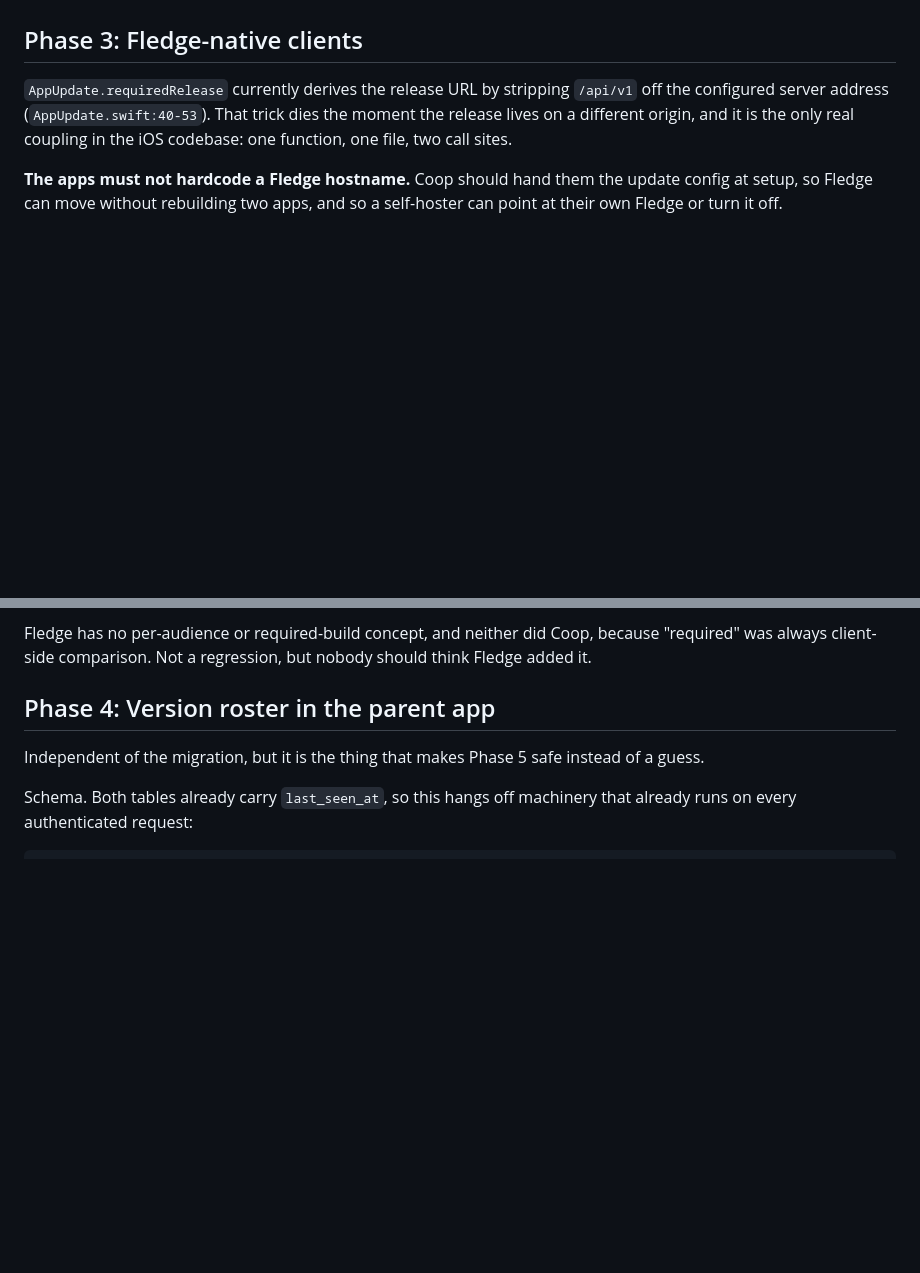
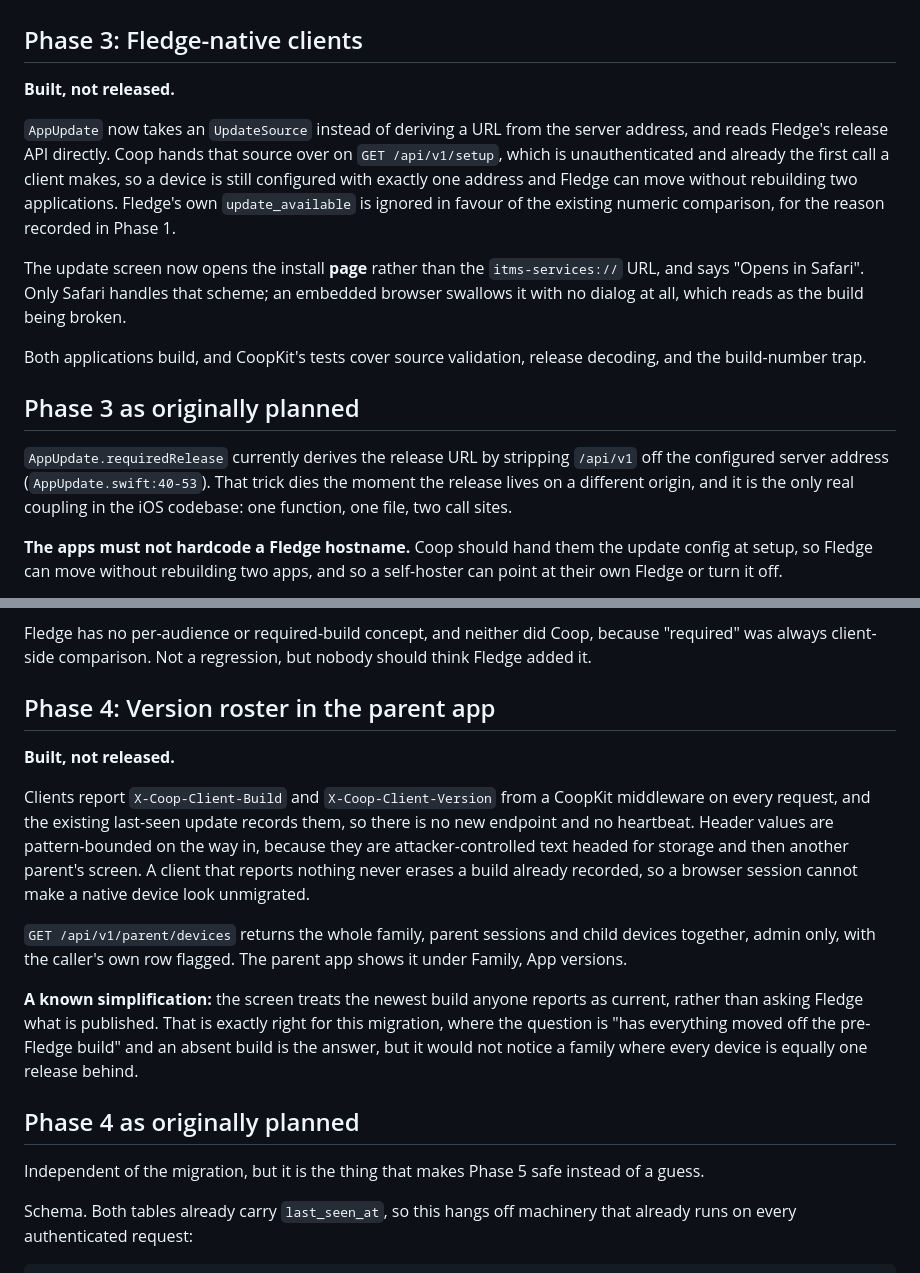
Before and after one commit to NerdsWhoFish/coop, a Markdown page: PLAN.md, 2 parts joined by grey strips. Drawn GitHub-style; blank space fills up the shorter version.

Commit message:
docs: record the Fledge-native clients and the version roster

```diff
--- a/PLAN.md
+++ b/PLAN.md
@@ -175,6 +175,19 @@ Worth settling properly, but it is not a blocker and I am not guessing at it in
 
 ## Phase 3: Fledge-native clients
 
+**Built, not released.**
+
+`AppUpdate` now takes an `UpdateSource` instead of deriving a URL from the server address, and reads Fledge's release API directly.
+Coop hands that source over on `GET /api/v1/setup`, which is unauthenticated and already the first call a client makes, so a device is still configured with exactly one address and Fledge can move without rebuilding two applications.
+Fledge's own `update_available` is ignored in favour of the existing numeric comparison, for the reason recorded in Phase 1.
+
+The update screen now opens the install **page** rather than the `itms-services://` URL, and says "Opens in Safari".
+Only Safari handles that scheme; an embedded browser swallows it with no dialog at all, which reads as the build being broken.
+
+Both applications build, and CoopKit's tests cover source validation, release decoding, and the build-number trap.
+
+## Phase 3 as originally planned
+
 `AppUpdate.requiredRelease` currently derives the release URL by stripping `/api/v1` off the configured server address (`AppUpdate.swift:40-53`).
 That trick dies the moment the release lives on a different origin, and it is the only real coupling in the iOS codebase: one function, one file, two call sites.
 
@@ -204,6 +217,20 @@ Fledge has no per-audience or required-build concept, and neither did Coop, beca
 Not a regression, but nobody should think Fledge added it.
 
 ## Phase 4: Version roster in the parent app
+
+**Built, not released.**
+
+Clients report `X-Coop-Client-Build` and `X-Coop-Client-Version` from a CoopKit middleware on every request, and the existing last-seen update records them, so there is no new endpoint and no heartbeat.
+Header values are pattern-bounded on the way in, because they are attacker-controlled text headed for storage and then another parent's screen.
+A client that reports nothing never erases a build already recorded, so a browser session cannot make a native device look unmigrated.
+
+`GET /api/v1/parent/devices` returns the whole family, parent sessions and child devices together, admin only, with the caller's own row flagged.
+The parent app shows it under Family, App versions.
+
+**A known simplification:** the screen treats the newest build anyone reports as current, rather than asking Fledge what is published.
+That is exactly right for this migration, where the question is "has everything moved off the pre-Fledge build" and an absent build is the answer, but it would not notice a family where every device is equally one release behind.
+
+## Phase 4 as originally planned
 
 Independent of the migration, but it is the thing that makes Phase 5 safe instead of a guess.
 
```
